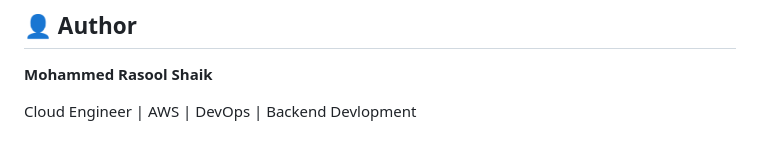
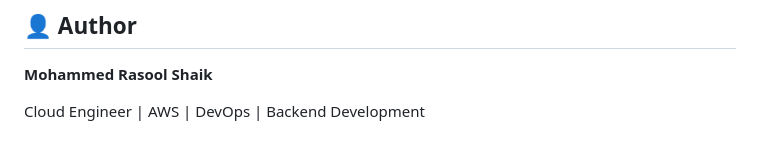
Before and after one commit to Rasool1233/cloud-native-image-compressor, a Markdown page: README.md, the part around the change. GitHub-like rendering.

```diff
--- a/README.md
+++ b/README.md
@@ -184,4 +184,4 @@ const apiUrl = "https://YOUR_API_ID.execute-api.ap-south-1.amazonaws.com/prod/op
 
 **Mohammed Rasool Shaik**
 
-Cloud Engineer | AWS | DevOps | Backend Devlopment
+Cloud Engineer | AWS | DevOps | Backend Development
```
